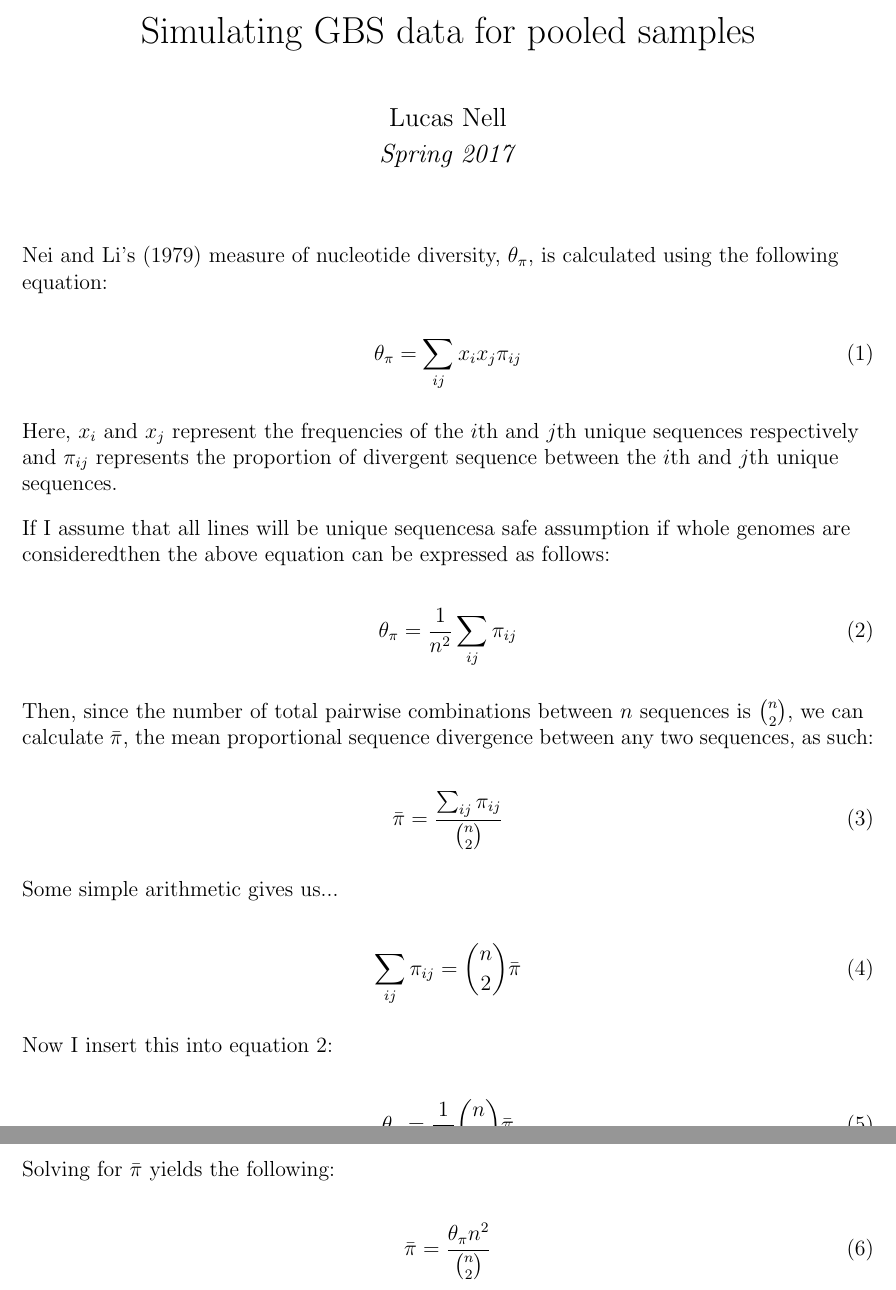
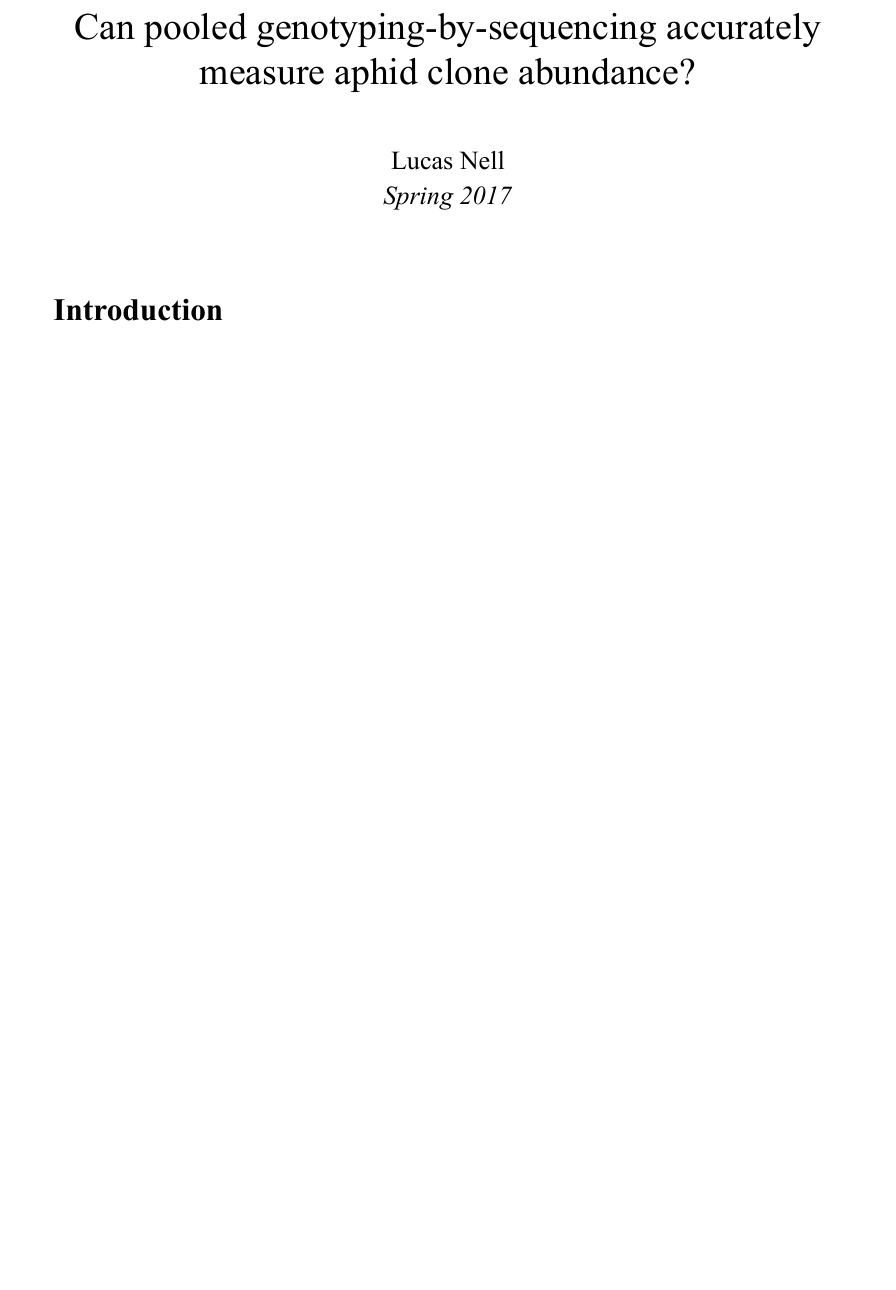
Before and after one commit to lucasnell/mol_ecol, a LaTeX document (_paper/paper.tex): two parts of pages 1 and 2 of 2 before the commit and part of the page after it, the two joined at a grey line, cut at the place of the change, the shorter picture padded with empty space. The pictures show the PDF file _paper/paper.pdf that the author committed with the source.

Commit message:
Edited LaTeX paper

```diff
--- a/_paper/paper.tex
+++ b/_paper/paper.tex
@@ -2,7 +9,8 @@
 
 
 
-\title{\vspace*{-3ex}Simulating GBS data for pooled samples}
+\title{\vspace*{-3ex}Can pooled genotyping-by-sequencing accurately measure aphid clone
+abundance?}
 \author{Lucas Nell}
 \date{\vspace*{-3ex}\emph{Spring 2017}}
 
@@ -10,63 +18,78 @@
 
 \maketitle
 
+\raggedright
+
+\section{Introduction}
 
 
-\raggedright
-
-Nei and Li's (1979) measure of nucleotide diversity, $\theta_{\pi}$, is calculated using
-the following equation:
-
-\begin{equation} \label{eq_neili}
-    \theta_\pi = \sum_{ij} x_i x_j \pi_{ij}
-\end{equation}
-
-Here, $x_i$ and $x_j$ represent the frequencies of the $i$th and $j$th unique
-sequences respectively and
-$\pi_{ij}$ represents the proportion of divergent sequence between the $i$th and
-$j$th unique sequences.
-
-If I assume that all lines will be unique sequences—a safe assumption if whole
-genomes are considered—then the above equation can be expressed as follows:
-
-\begin{equation} \label{eq_unqseq}
-    \theta_\pi = \frac{1}{n^2} \sum_{ij} \pi_{ij}
-\end{equation}
-
-Then, since the number of total pairwise combinations between $n$ sequences is
-$\binom{n}{2}$, we can calculate $\bar{\pi}$, the mean proportional
-sequence divergence between any two sequences, as such:
-
-% \begin{equation} \label{eq_barpi}
-%     \begin{split}
-%         \bar{\pi} = \frac{ \sum_{ij} \pi_{ij} }{ \binom{n}{2} } \\
-%         \sum_{ij} \pi_{ij} = \binom{n}{2} \bar{\pi}
-%     \end{split}
-% \end{equation}
 
 
-\begin{equation} \label{eq_barpi}
-    \bar{\pi} = \frac{ \sum_{ij} \pi_{ij} }{ \binom{n}{2} }
-\end{equation}
 
 
-Some simple arithmetic gives us...
-
-\begin{equation} \label{eq_sumij}
-    \sum_{ij} \pi_{ij} = \binom{n}{2} \bar{\pi}
-\end{equation}
-
-Now I insert this into equation \ref{eq_unqseq}:
-
-\begin{equation} \label{eq_insbpi}
-    \theta_\pi = \frac{1}{n^2} \binom{n}{2} \bar{\pi}
-\end{equation}
-
-Solving for $\bar{\pi}$ yields the following:
-
-\begin{equation} \label{eq_solvebpi}
-    \bar{\pi} = \frac{\theta_\pi n^2}{\binom{n}{2}}
-\end{equation}
 
 
+% \section{Testing}
+%
+% The measure of nucleotide diversity from \citet{Nei:1979hm}, $\theta_{\pi}$, is
+% calculated using
+% the following equation:
+%
+% \begin{equation} \label{eq_neili}
+%     \theta_\pi = \sum_{ij} x_i x_j \pi_{ij}
+% \end{equation}
+%
+% Here, $x_i$ and $x_j$ represent the frequencies of the $i$th and $j$th unique
+% sequences respectively and
+% $\pi_{ij}$ represents the proportion of divergent sequence between the $i$th and
+% $j$th unique sequences.
+%
+% If I assume that all lines will be unique sequences—a safe assumption if whole
+% genomes are considered—then the above equation can be expressed as follows:
+%
+% \begin{equation} \label{eq_unqseq}
+%     \theta_\pi = \frac{1}{n^2} \sum_{ij} \pi_{ij}
+% \end{equation}
+%
+% Then, since the number of total pairwise combinations between $n$ sequences is
+% $\binom{n}{2}$, we can calculate $\bar{\pi}$, the mean proportional
+% sequence divergence between any two sequences, as such:
+%
+% % \begin{equation} \label{eq_barpi}
+% %     \begin{split}
+% %         \bar{\pi} = \frac{ \sum_{ij} \pi_{ij} }{ \binom{n}{2} } \\
+% %         \sum_{ij} \pi_{ij} = \binom{n}{2} \bar{\pi}
+% %     \end{split}
+% % \end{equation}
+%
+%
+% \begin{equation} \label{eq_barpi}
+%     \bar{\pi} = \frac{ \sum_{ij} \pi_{ij} }{ \binom{n}{2} }
+% \end{equation}
+%
+%
+% Some simple arithmetic gives us...
+%
+% \begin{equation} \label{eq_sumij}
+%     \sum_{ij} \pi_{ij} = \binom{n}{2} \bar{\pi}
+% \end{equation}
+%
+% Now I insert this into equation \ref{eq_unqseq}:
+%
+% \begin{equation} \label{eq_insbpi}
+%     \theta_\pi = \frac{1}{n^2} \binom{n}{2} \bar{\pi}
+% \end{equation}
+%
+% Solving for $\bar{\pi}$ yields the following:
+%
+% \begin{equation} \label{eq_solvebpi}
+%     \bar{\pi} = \frac{\theta_\pi n^2}{\binom{n}{2}}
+% \end{equation}
+%
+%
+% Testing bibliography \citep{Stevens:2009vu} and \citep{Schlotterer:2014dk}.
+
+
+\printbibliography
+
 \end{document}
```
Also changed, not shown: _paper/preamble.tex (+42 -2 lines), _paper/paper.pdf, _paper/paper.tex (7 more changed lines).
